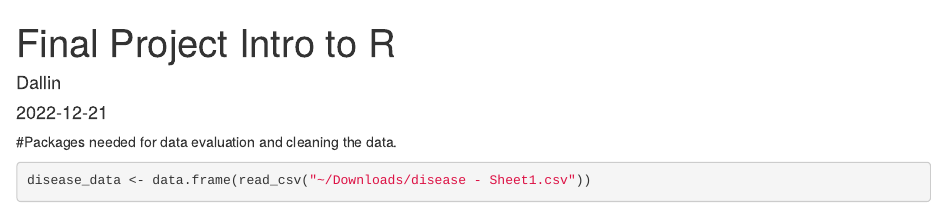
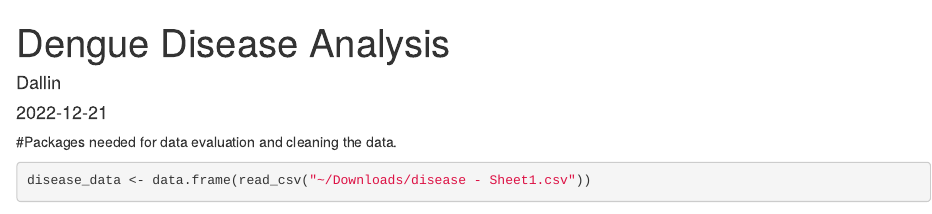
Before and after one commit to DallinSJohnson/rprojects, an R Markdown document (Final Project - Intro to R.Rmd): the page in a window 1100 px wide, from its top. Rendered offline with R 4.5, knitr and Pandoc, with nearby package versions; some code elsewhere in the file could not run offline.

Commit message:
Update Final Project - Intro to R.Rmd

```diff
--- a/Final Project - Intro to R.Rmd
+++ b/Final Project - Intro to R.Rmd
@@ -1,5 +1,5 @@
 ---
-title: "Final Project Intro to R"
+title: "Dengue Disease Analysis"
 author: "Dallin"
 date: "`r Sys.Date()`"
 output:
```
